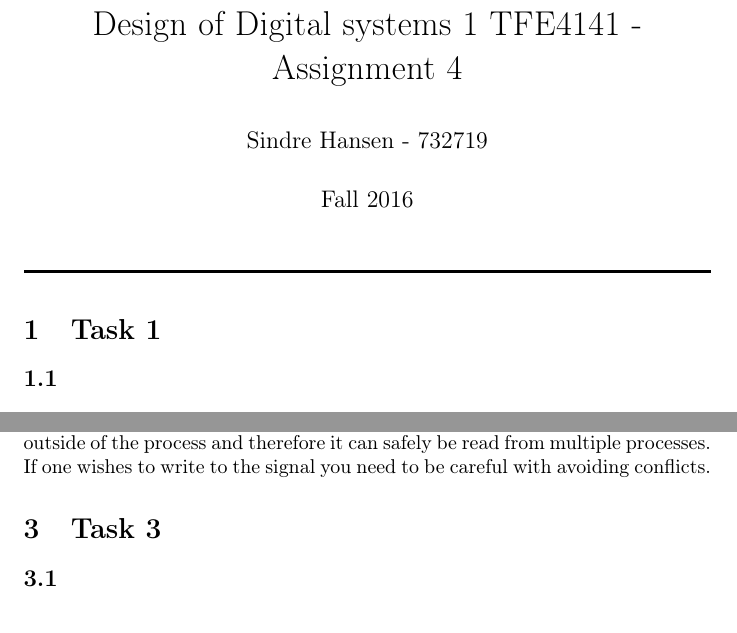
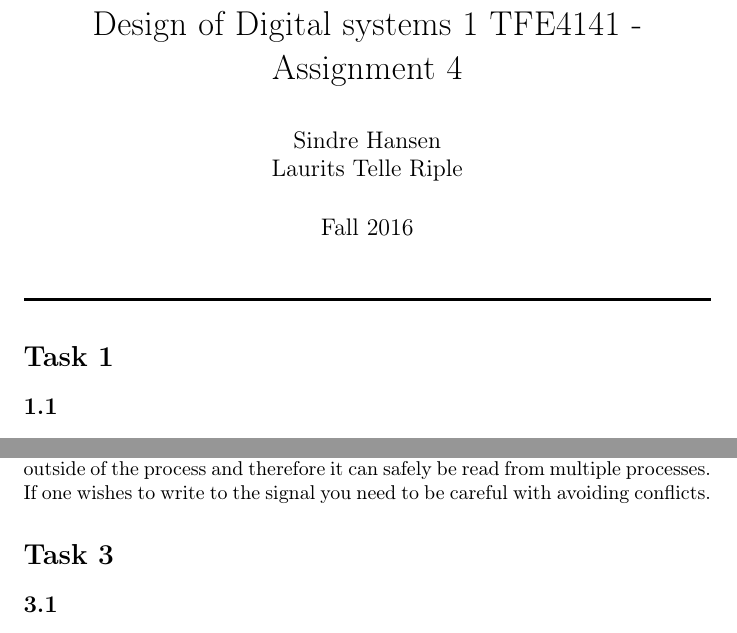
Before and after one commit to lauritsriple/TFE4141-DigitalDesign, a LaTeX problem sheet (assignment4/assignment4.tex): two parts of pages 1 and 3 of 3, joined at a grey line, cut so that both start at the same text. Compiled offline with pdfLaTeX.

Commit message:
Minor changes to headings etc.

```diff
--- a/assignment4/assignment4.tex
+++ b/assignment4/assignment4.tex
@@ -15,15 +9,14 @@
 \usepackage{graphicx}
 \usepackage{listings}
 \usepackage{cleveref}
-\usepackage{circuitikz}
 \usepackage{listings}
 
 \title{Design of Digital systems 1 TFE4141 - Assignment 4}
-\author{Sindre Hansen - 732719}
+\author{Sindre Hansen \\ Laurits Telle Riple}
 \date{Fall 2016}
 
-\renewcommand\thesection{\arabic{section}}
-\renewcommand\thesubsection{\thesection.\arabic{subsection}}
+\renewcommand\thesection{Task \arabic{section}}
+\renewcommand\thesubsection{\arabic{section}.\arabic{subsection}}
 
 
 \begin{document}
@@ -34,7 +27,7 @@
 \maketitle
 \rule{\linewidth}{0.5mm}
 
-\section{Task 1}
+\section{}
 \subsection{}
 \begin{figure}[hbp]
   \centering
@@ -88,7 +81,7 @@ process. A signal is defined outside of the process and therefore
 it can safely be read from multiple processes. If one wishes to write
 to the signal you need to be careful with avoiding conflicts.
 
-\section{Task 3}
+\section{}
 \subsection{}
 The reason that the process is not synthesizable is due to a security
 feature in Vivado. The reason for this security feature is to minimize
```
Also changed, not shown: assignment4/assignment4.pdf, assignment4/assignment4.tex (21 more changed lines).
